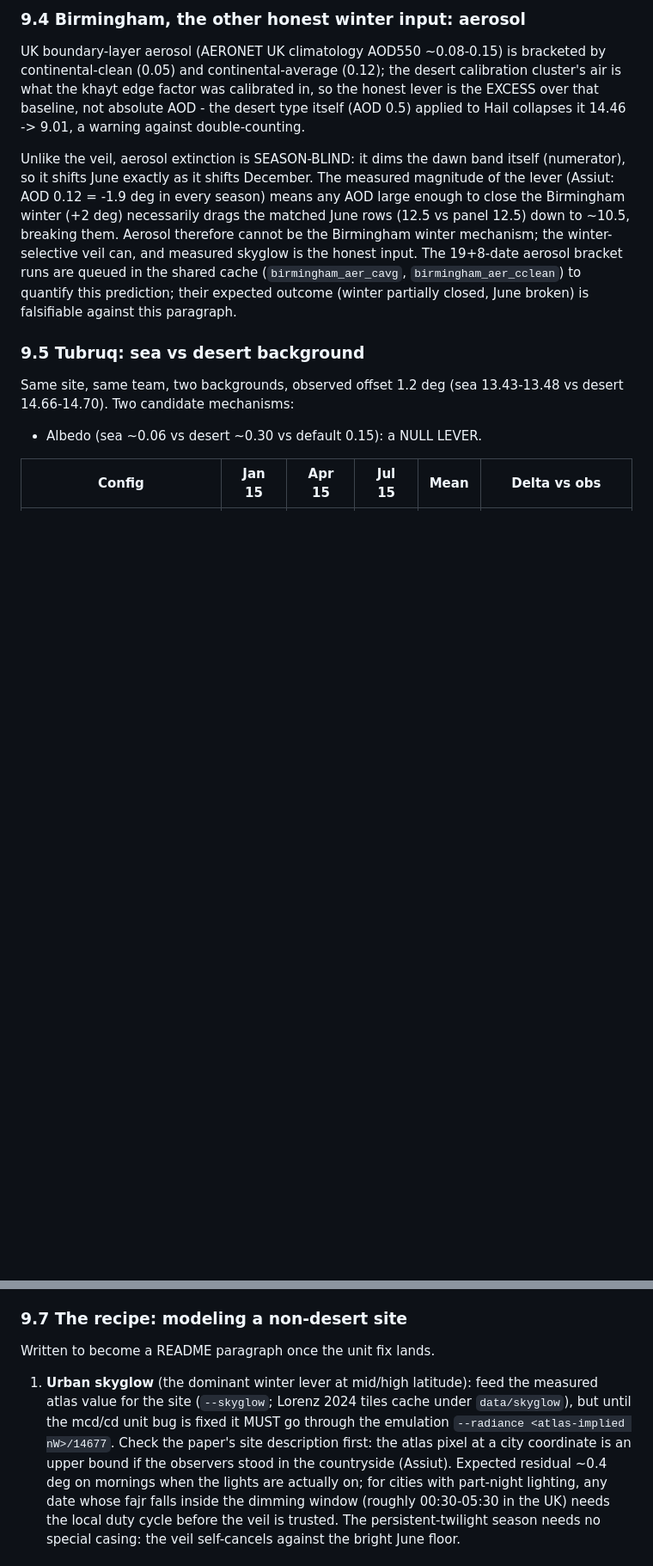
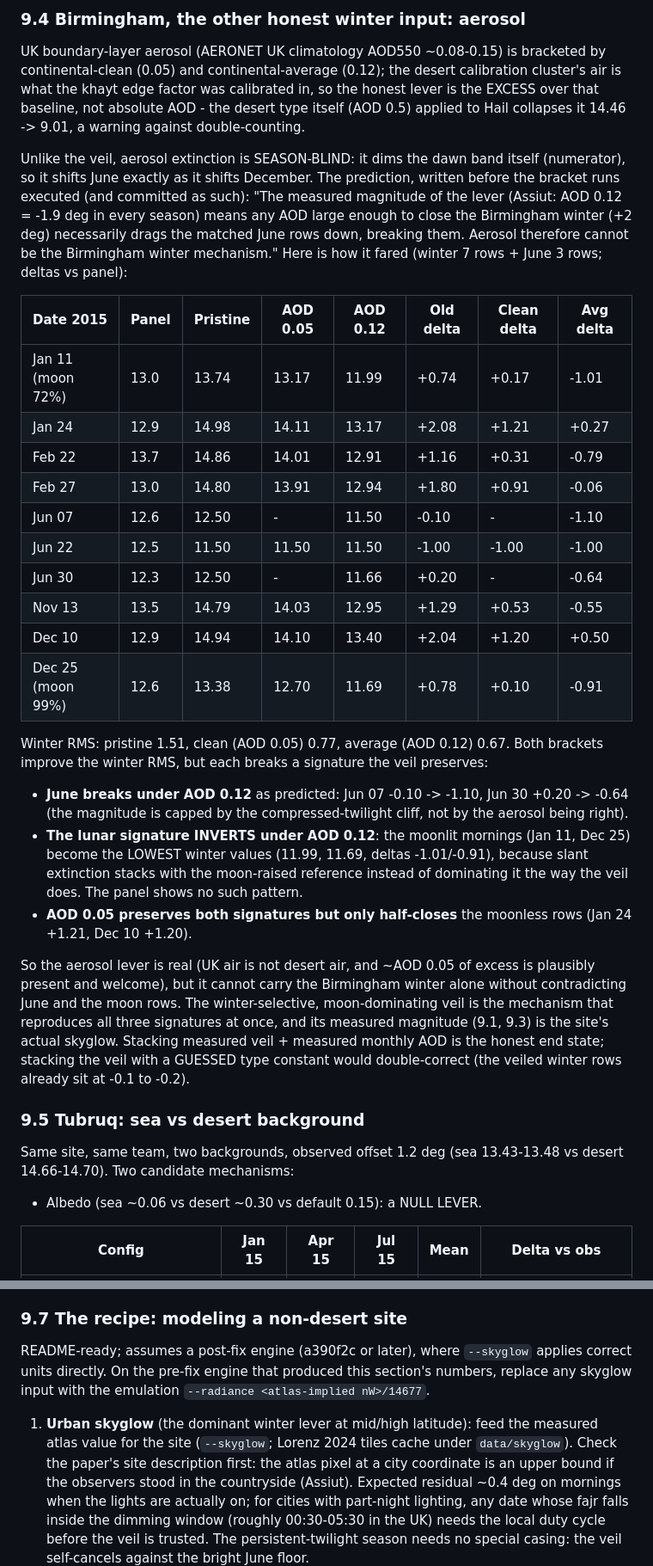
Before and after one commit to Muno459/twilight, a Markdown page: validation/RESULTS_CRITERION_SITES.md, 2 parts joined by grey strips. Shown at 86% size. Rendered like a GitHub page; blank space fills up the shorter version.

```diff
--- a/validation/RESULTS_CRITERION_SITES.md
+++ b/validation/RESULTS_CRITERION_SITES.md
@@ -440,16 +446,51 @@ to Hail collapses it 14.46 -> 9.01, a warning against double-counting.
 
 Unlike the veil, aerosol extinction is SEASON-BLIND: it dims the dawn
 band itself (numerator), so it shifts June exactly as it shifts
-December. The measured magnitude of the lever (Assiut: AOD 0.12 =
--1.9 deg in every season) means any AOD large enough to close the
-Birmingham winter (+2 deg) necessarily drags the matched June rows (12.5 vs
-panel 12.5) down to ~10.5, breaking them. Aerosol therefore cannot be
-the Birmingham winter mechanism; the winter-selective veil can, and
-measured skyglow is the honest input. The 19+8-date aerosol bracket
-runs are queued in the shared cache (`birmingham_aer_cavg`,
-`birmingham_aer_cclean`) to quantify this prediction; their expected
-outcome (winter partially closed, June broken) is falsifiable against
-this paragraph.
+December. The prediction, written before the bracket runs executed
+(and committed as such): "The measured magnitude of the lever (Assiut:
+AOD 0.12 = -1.9 deg in every season) means any AOD large enough to
+close the Birmingham winter (+2 deg) necessarily drags the matched
+June rows down, breaking them. Aerosol therefore cannot be the
+Birmingham winter mechanism." Here is how it fared (winter 7 rows +
+June 3 rows; deltas vs panel):
+
+| Date 2015 | Panel | Pristine | AOD 0.05 | AOD 0.12 | Old delta | Clean delta | Avg delta |
+|---|---|---|---|---|---|---|---|
+| Jan 11 (moon 72%) | 13.0 | 13.74 | 13.17 | 11.99 | +0.74 | +0.17 | -1.01 |
+| Jan 24 | 12.9 | 14.98 | 14.11 | 13.17 | +2.08 | +1.21 | +0.27 |
+| Feb 22 | 13.7 | 14.86 | 14.01 | 12.91 | +1.16 | +0.31 | -0.79 |
+| Feb 27 | 13.0 | 14.80 | 13.91 | 12.94 | +1.80 | +0.91 | -0.06 |
+| Jun 07 | 12.6 | 12.50 | - | 11.50 | -0.10 | - | -1.10 |
+| Jun 22 | 12.5 | 11.50 | 11.50 | 11.50 | -1.00 | -1.00 | -1.00 |
+| Jun 30 | 12.3 | 12.50 | - | 11.66 | +0.20 | - | -0.64 |
+| Nov 13 | 13.5 | 14.79 | 14.03 | 12.95 | +1.29 | +0.53 | -0.55 |
+| Dec 10 | 12.9 | 14.94 | 14.10 | 13.40 | +2.04 | +1.20 | +0.50 |
+| Dec 25 (moon 99%) | 12.6 | 13.38 | 12.70 | 11.69 | +0.78 | +0.10 | -0.91 |
+
+Winter RMS: pristine 1.51, clean (AOD 0.05) 0.77, average (AOD 0.12)
+0.67. Both brackets improve the winter RMS, but each breaks a
+signature the veil preserves:
+
+- **June breaks under AOD 0.12** as predicted: Jun 07 -0.10 -> -1.10,
+  Jun 30 +0.20 -> -0.64 (the magnitude is capped by the
+  compressed-twilight cliff, not by the aerosol being right).
+- **The lunar signature INVERTS under AOD 0.12**: the moonlit mornings
+  (Jan 11, Dec 25) become the LOWEST winter values (11.99, 11.69,
+  deltas -1.01/-0.91), because slant extinction stacks with the
+  moon-raised reference instead of dominating it the way the veil
+  does. The panel shows no such pattern.
+- **AOD 0.05 preserves both signatures but only half-closes** the
+  moonless rows (Jan 24 +1.21, Dec 10 +1.20).
+
+So the aerosol lever is real (UK air is not desert air, and ~AOD 0.05
+of excess is plausibly present and welcome), but it cannot carry the
+Birmingham winter alone without contradicting June and the moon rows.
+The winter-selective, moon-dominating veil is the mechanism that
+reproduces all three signatures at once, and its measured magnitude
+(9.1, 9.3) is the site's actual skyglow. Stacking measured veil +
+measured monthly AOD is the honest end state; stacking the veil with
+a GUESSED type constant would double-correct (the veiled winter rows
+already sit at -0.1 to -0.2).
 
 ### 9.5 Tubruq: sea vs desert background
 
@@ -516,13 +557,14 @@ was rural.
 
 ### 9.7 The recipe: modeling a non-desert site
 
-Written to become a README paragraph once the unit fix lands.
+README-ready; assumes a post-fix engine (a390f2c or later), where
+`--skyglow` applies correct units directly. On the pre-fix engine that
+produced this section's numbers, replace any skyglow input with the
+emulation `--radiance <atlas-implied nW>/14677`.
 
 1. **Urban skyglow** (the dominant winter lever at mid/high latitude):
    feed the measured atlas value for the site (`--skyglow`; Lorenz
-   2024 tiles cache under `data/skyglow`), but until the mcd/cd unit
-   bug is fixed it MUST go through the emulation
-   `--radiance <atlas-implied nW>/14677`. Check the paper's site
+   2024 tiles cache under `data/skyglow`). Check the paper's site
    description first: the atlas pixel at a city coordinate is an
    upper bound if the observers stood in the countryside (Assiut).
    Expected residual ~0.4 deg on mornings when the lights are actually
```
Also changed, not shown: other parts of validation/RESULTS_CRITERION_SITES.md (+44 -9 lines).
